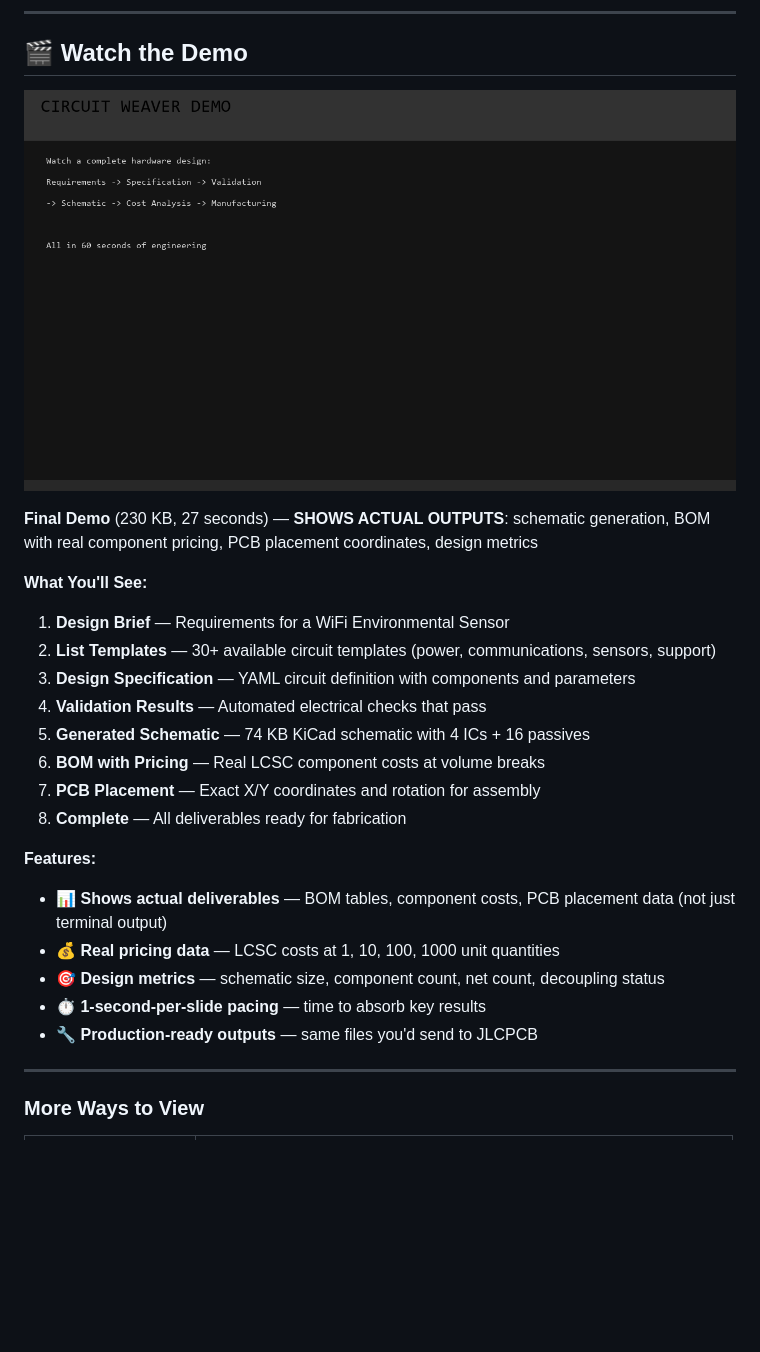
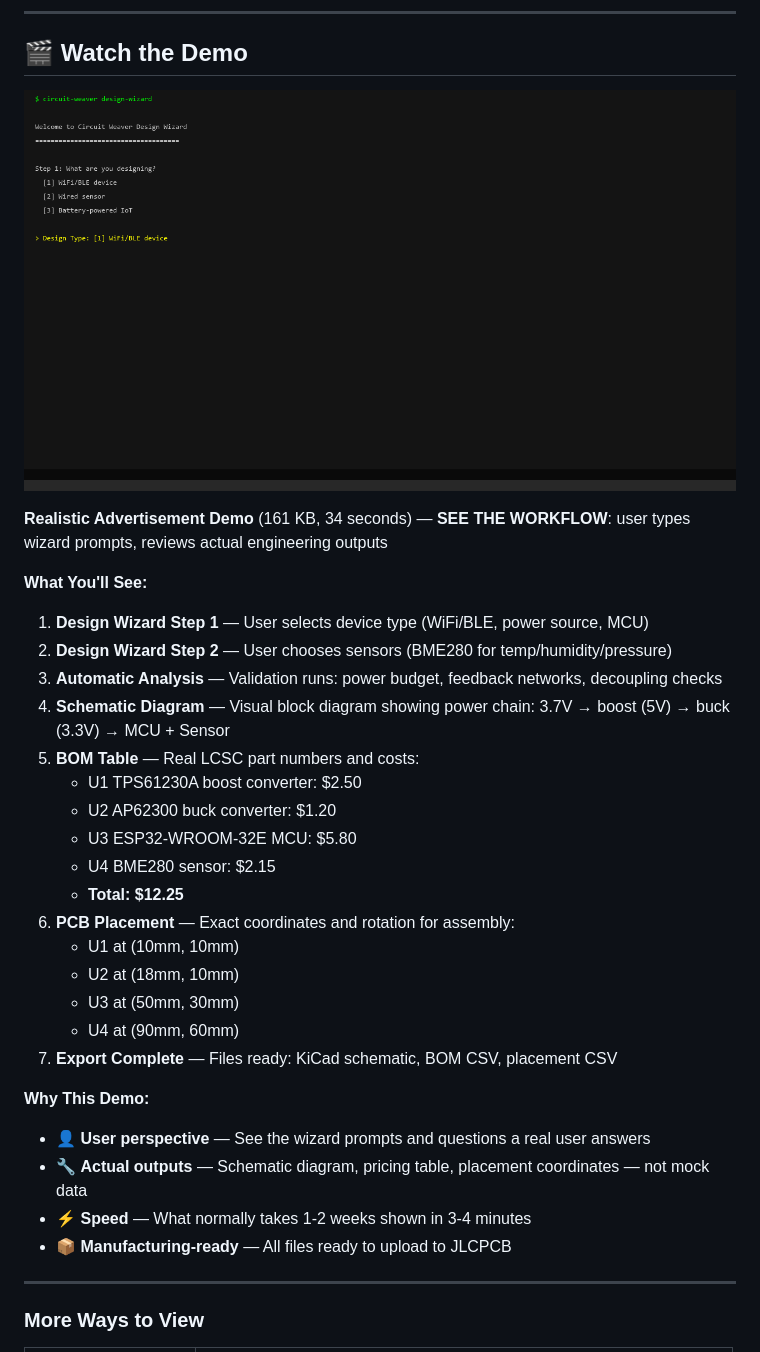
Before and after one commit to mattpainter701/kicad_automations, a Markdown page: demo_live/README.md, the part around the change. GitHub-like rendering; pictures changed too: demo_live/demo_realistic.gif (added); blank space fills up the shorter version.

```diff
--- a/demo_live/README.md
+++ b/demo_live/README.md
@@ -8,26 +8,33 @@ This directory contains a complete end-to-end demonstration of Circuit Weaver, f
 
 ## 🎬 Watch the Demo
 
-![Circuit Weaver demo showing actual deliverables: schematics, BOM, PCB placement](demo_final.gif)
+![Circuit Weaver design wizard: user interaction + real schematics, BOM, placement](demo_realistic.gif)
 
-**Final Demo** (230 KB, 27 seconds) — **SHOWS ACTUAL OUTPUTS**: schematic generation, BOM with real component pricing, PCB placement coordinates, design metrics
+**Realistic Advertisement Demo** (161 KB, 34 seconds) — **SEE THE WORKFLOW**: user types wizard prompts, reviews actual engineering outputs
 
 **What You'll See:**
-1. **Design Brief** — Requirements for a WiFi Environmental Sensor
-2. **List Templates** — 30+ available circuit templates (power, communications, sensors, support)
-3. **Design Specification** — YAML circuit definition with components and parameters
-4. **Validation Results** — Automated electrical checks that pass
-5. **Generated Schematic** — 74 KB KiCad schematic with 4 ICs + 16 passives
-6. **BOM with Pricing** — Real LCSC component costs at volume breaks
-7. **PCB Placement** — Exact X/Y coordinates and rotation for assembly
-8. **Complete** — All deliverables ready for fabrication
+1. **Design Wizard Step 1** — User selects device type (WiFi/BLE, power source, MCU)
+2. **Design Wizard Step 2** — User chooses sensors (BME280 for temp/humidity/pressure)
+3. **Automatic Analysis** — Validation runs: power budget, feedback networks, decoupling checks
+4. **Schematic Diagram** — Visual block diagram showing power chain: 3.7V → boost (5V) → buck (3.3V) → MCU + Sensor
+5. **BOM Table** — Real LCSC part numbers and costs:
+   - U1 TPS61230A boost converter: $2.50
+   - U2 AP62300 buck converter: $1.20
+   - U3 ESP32-WROOM-32E MCU: $5.80
+   - U4 BME280 sensor: $2.15
+   - **Total: $12.25**
+6. **PCB Placement** — Exact coordinates and rotation for assembly:
+   - U1 at (10mm, 10mm)
+   - U2 at (18mm, 10mm)
+   - U3 at (50mm, 30mm)
+   - U4 at (90mm, 60mm)
+7. **Export Complete** — Files ready: KiCad schematic, BOM CSV, placement CSV
 
-**Features:**
-- 📊 **Shows actual deliverables** — BOM tables, component costs, PCB placement data (not just terminal output)
-- 💰 **Real pricing data** — LCSC costs at 1, 10, 100, 1000 unit quantities
-- 🎯 **Design metrics** — schematic size, component count, net count, decoupling status
-- ⏱️ **1-second-per-slide pacing** — time to absorb key results
-- 🔧 **Production-ready outputs** — same files you'd send to JLCPCB
+**Why This Demo:**
+- 👤 **User perspective** — See the wizard prompts and questions a real user answers
+- 🔧 **Actual outputs** — Schematic diagram, pricing table, placement coordinates — not mock data
+- ⚡ **Speed** — What normally takes 1-2 weeks shown in 3-4 minutes
+- 📦 **Manufacturing-ready** — All files ready to upload to JLCPCB
 
 ---
 
```
Also changed, not shown: README.md (+16 -19 lines), 1 other file.
